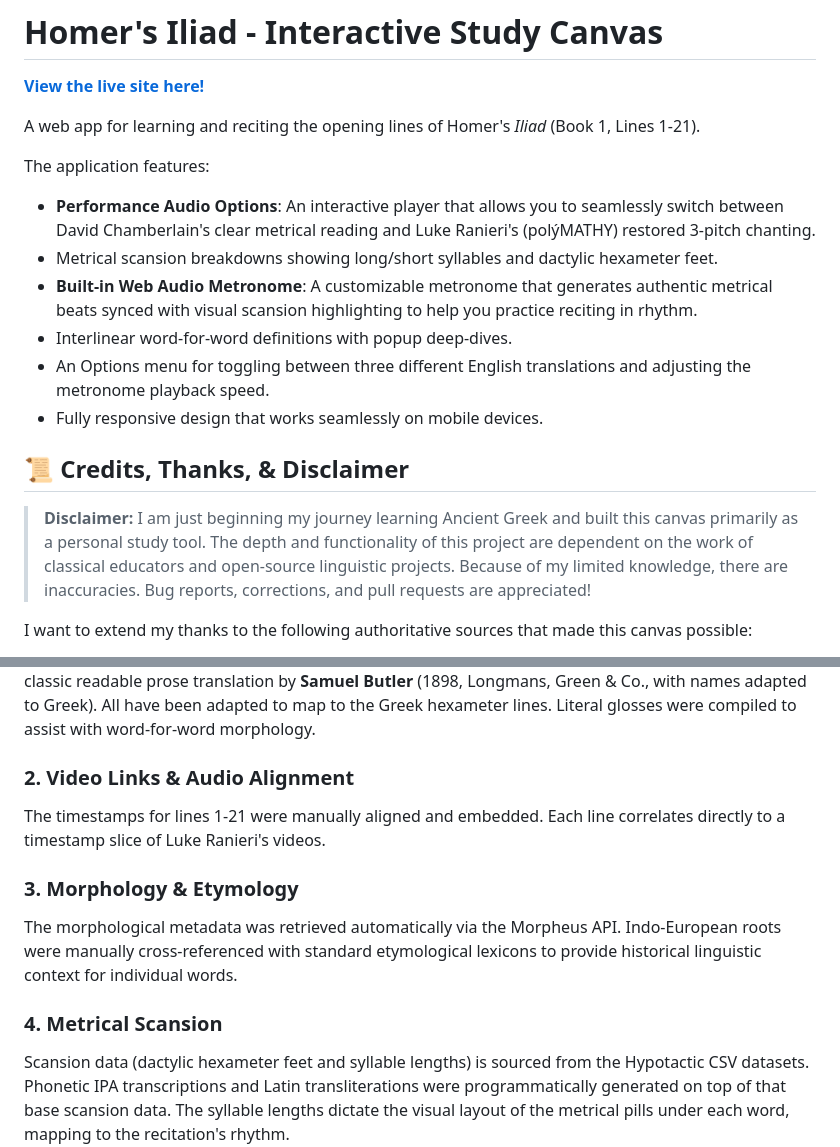
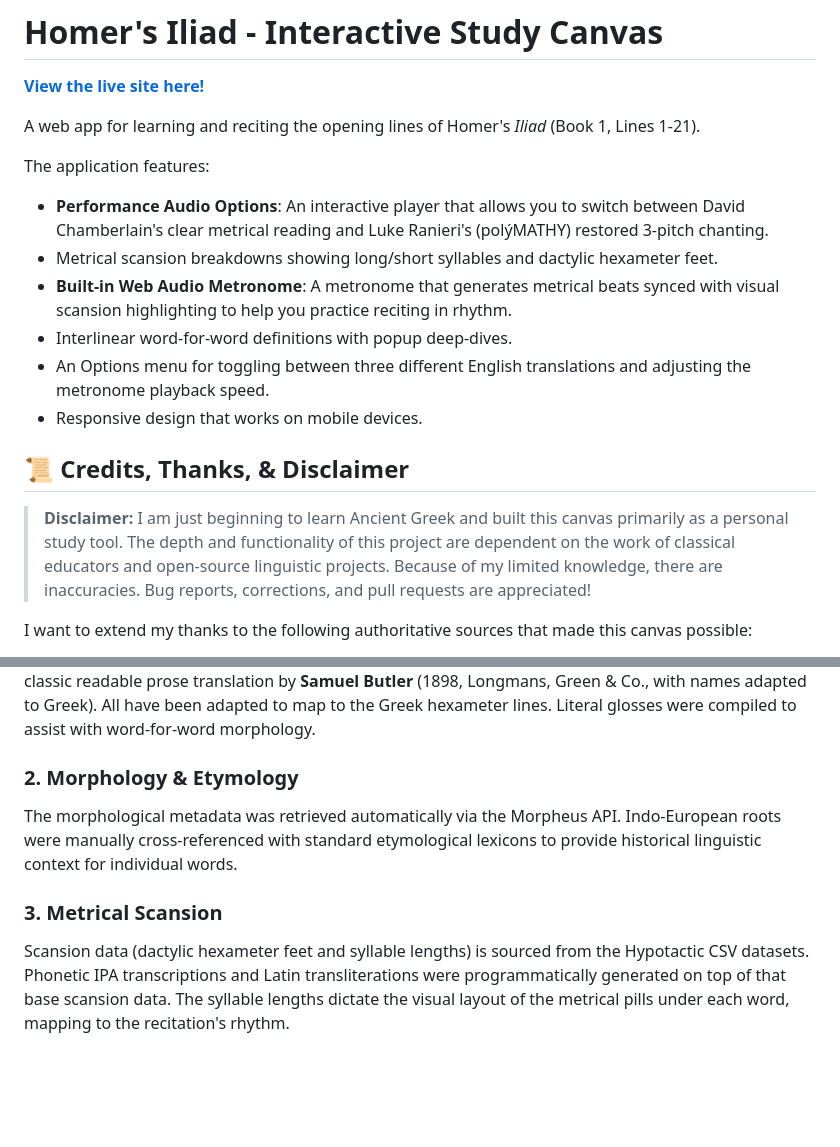
Before and after one commit to philbogle/iliad-canvas, a Markdown page: README.md, 2 parts joined by grey strips. GitHub-like rendering; blank space fills up the shorter version.

Commit message:
docs: remove filler words and reformat README sections

```diff
--- a/README.md
+++ b/README.md
@@ -5,16 +5,16 @@
 A web app for learning and reciting the opening lines of Homer's *Iliad* (Book 1, Lines 1-21).
 
 The application features:
-- **Performance Audio Options**: An interactive player that allows you to seamlessly switch between David Chamberlain's clear metrical reading and Luke Ranieri's (polýMATHY) restored 3-pitch chanting.
+- **Performance Audio Options**: An interactive player that allows you to switch between David Chamberlain's clear metrical reading and Luke Ranieri's (polýMATHY) restored 3-pitch chanting.
 - Metrical scansion breakdowns showing long/short syllables and dactylic hexameter feet.
-- **Built-in Web Audio Metronome**: A customizable metronome that generates authentic metrical beats synced with visual scansion highlighting to help you practice reciting in rhythm.
+- **Built-in Web Audio Metronome**: A metronome that generates metrical beats synced with visual scansion highlighting to help you practice reciting in rhythm.
 - Interlinear word-for-word definitions with popup deep-dives.
 - An Options menu for toggling between three different English translations and adjusting the metronome playback speed.
-- Fully responsive design that works seamlessly on mobile devices.
+- Responsive design that works on mobile devices.
 
 ## 📜 Credits, Thanks, & Disclaimer
 
-> **Disclaimer:** I am just beginning my journey learning Ancient Greek and built this canvas primarily as a personal study tool. The depth and functionality of this project are dependent on the work of classical educators and open-source linguistic projects. Because of my limited knowledge, there are inaccuracies. Bug reports, corrections, and pull requests are appreciated!
+> **Disclaimer:** I am just beginning to learn Ancient Greek and built this canvas primarily as a personal study tool. The depth and functionality of this project are dependent on the work of classical educators and open-source linguistic projects. Because of my limited knowledge, there are inaccuracies. Bug reports, corrections, and pull requests are appreciated!
 
 I want to extend my thanks to the following authoritative sources that made this canvas possible:
 
@@ -33,13 +33,10 @@ This project was built iteratively to combine the classical philology data credi
 ### 1. The Greek Text & Translations
 The primary Greek text is based on the OCT. The web app allows users to toggle between three public domain translations: the literal prose translation by **Augustus Taber Murray** (1924, Loeb Classical Library), the modern blank verse translation by **Ian Johnston** (2006, Vancouver Island University), and the classic readable prose translation by **Samuel Butler** (1898, Longmans, Green & Co., with names adapted to Greek). All have been adapted to map to the Greek hexameter lines. Literal glosses were compiled to assist with word-for-word morphology.
 
-### 2. Video Links & Audio Alignment
-The timestamps for lines 1-21 were manually aligned and embedded. Each line correlates directly to a timestamp slice of Luke Ranieri's videos.
-
-### 3. Morphology & Etymology
+### 2. Morphology & Etymology
 The morphological metadata was retrieved automatically via the Morpheus API. Indo-European roots were manually cross-referenced with standard etymological lexicons to provide historical linguistic context for individual words.
 
-### 4. Metrical Scansion
+### 3. Metrical Scansion
 Scansion data (dactylic hexameter feet and syllable lengths) is sourced from the Hypotactic CSV datasets. Phonetic IPA transcriptions and Latin transliterations were programmatically generated on top of that base scansion data. The syllable lengths dictate the visual layout of the metrical pills under each word, mapping to the recitation's rhythm.
 
 ## Running Locally
```
